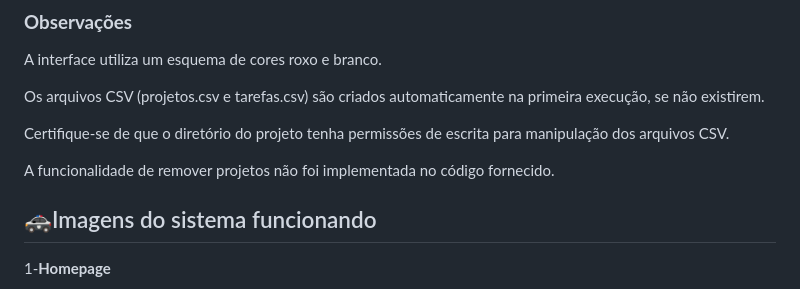
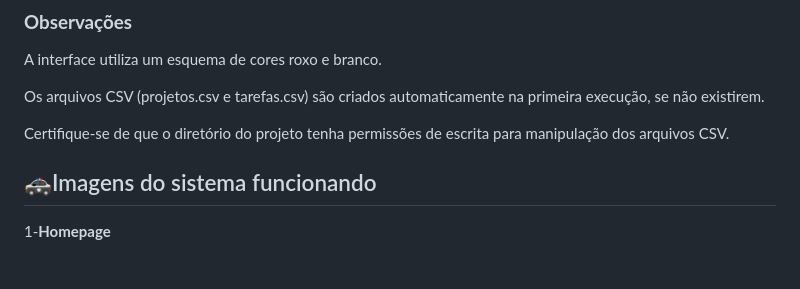
Before and after one commit to pjaneri300/RECU-PIETRO, a Markdown page: README.md, the part around the change. Rendered like a GitHub page; blank space fills up the shorter version.

```diff
--- a/README.md
+++ b/README.md
@@ -117,7 +117,6 @@ Os arquivos CSV (projetos.csv e tarefas.csv) são criados automaticamente na pri
 
 Certifique-se de que o diretório do projeto tenha permissões de escrita para manipulação dos arquivos CSV.
 
-A funcionalidade de remover projetos não foi implementada no código fornecido.
 
 ## 🚓Imagens do sistema funcionando
 
```
